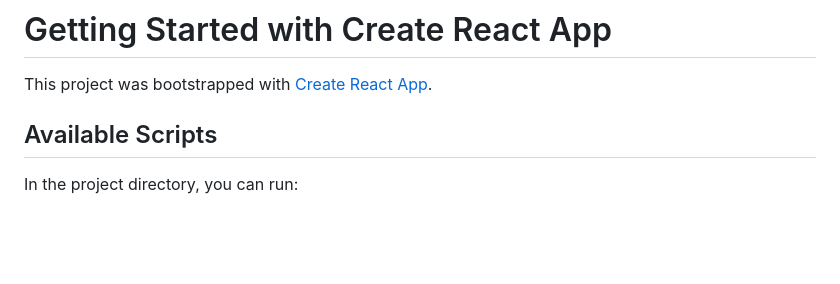
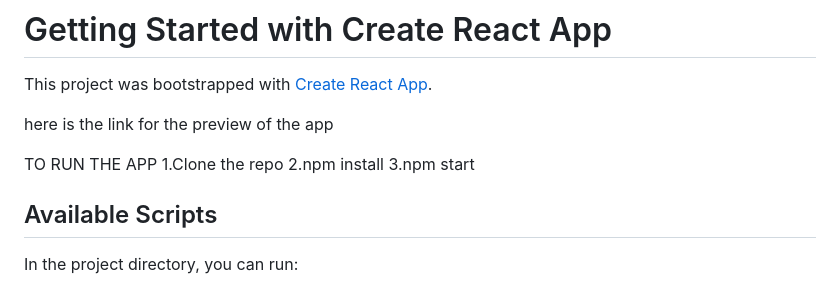
Before and after one commit to StevenMascarenhas/RoboFriends, a Markdown page: README.md, the part around the change. GitHub-like rendering; blank space fills up the shorter version.

```diff
--- a/README.md
+++ b/README.md
@@ -1,6 +1,13 @@
 # Getting Started with Create React App
 
 This project was bootstrapped with [Create React App](https://github.com/facebook/create-react-app).
+
+here is the link for the preview of the app
+
+TO RUN THE APP
+1.Clone the repo
+2.npm install
+3.npm start
 
 ## Available Scripts
 
```
